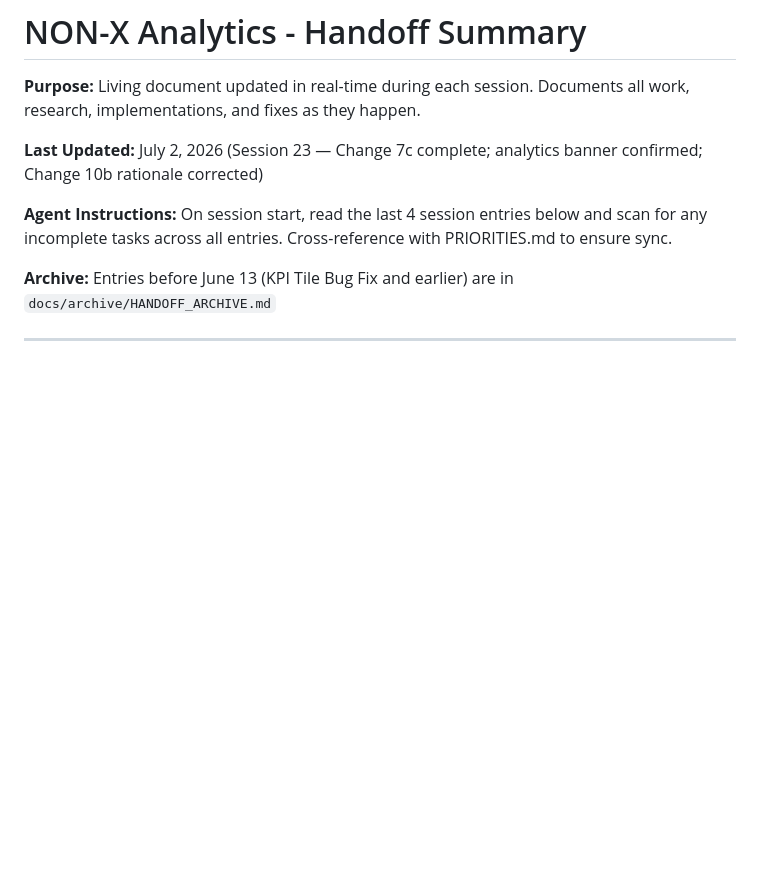
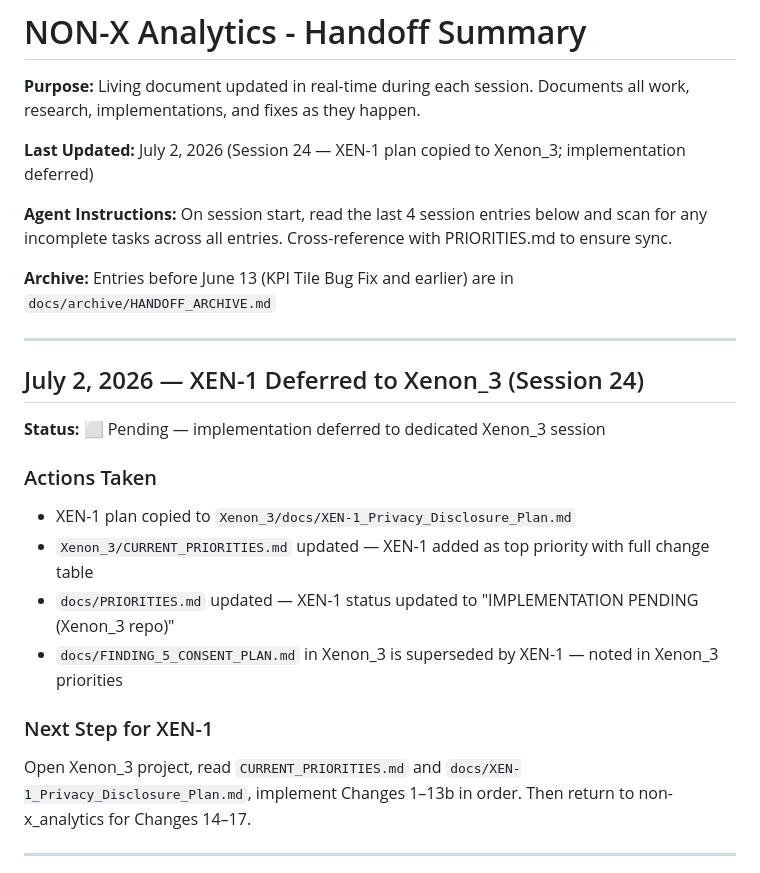
Before and after one commit to kstanigar/non-x_analytics, a Markdown page: docs/HANDOFF_SUMMARY.md, the part around the change. GitHub-like rendering; blank space fills up the shorter version.

Commit message:
docs: defer XEN-1 implementation to Xenon_3; plan copied to Xenon_3 repo

```diff
--- a/docs/HANDOFF_SUMMARY.md
+++ b/docs/HANDOFF_SUMMARY.md
@@ -2,11 +2,26 @@
 
 **Purpose:** Living document updated in real-time during each session. Documents all work, research, implementations, and fixes as they happen.
 
-**Last Updated:** July 2, 2026 (Session 23 — Change 7c complete; analytics banner confirmed; Change 10b rationale corrected)
+**Last Updated:** July 2, 2026 (Session 24 — XEN-1 plan copied to Xenon_3; implementation deferred)
 
 **Agent Instructions:** On session start, read the last 4 session entries below and scan for any incomplete tasks across all entries. Cross-reference with PRIORITIES.md to ensure sync.
 
 **Archive:** Entries before June 13 (KPI Tile Bug Fix and earlier) are in `docs/archive/HANDOFF_ARCHIVE.md`
+
+---
+
+## July 2, 2026 — XEN-1 Deferred to Xenon_3 (Session 24)
+
+**Status:** ⬜ Pending — implementation deferred to dedicated Xenon_3 session
+
+### Actions Taken
+- XEN-1 plan copied to `Xenon_3/docs/XEN-1_Privacy_Disclosure_Plan.md`
+- `Xenon_3/CURRENT_PRIORITIES.md` updated — XEN-1 added as top priority with full change table
+- `docs/PRIORITIES.md` updated — XEN-1 status updated to "IMPLEMENTATION PENDING (Xenon_3 repo)"
+- `docs/FINDING_5_CONSENT_PLAN.md` in Xenon_3 is superseded by XEN-1 — noted in Xenon_3 priorities
+
+### Next Step for XEN-1
+Open Xenon_3 project, read `CURRENT_PRIORITIES.md` and `docs/XEN-1_Privacy_Disclosure_Plan.md`, implement Changes 1–13b in order. Then return to non-x_analytics for Changes 14–17.
 
 ---
 
```
Also changed, not shown: docs/PRIORITIES.md (+9 -7 lines).
